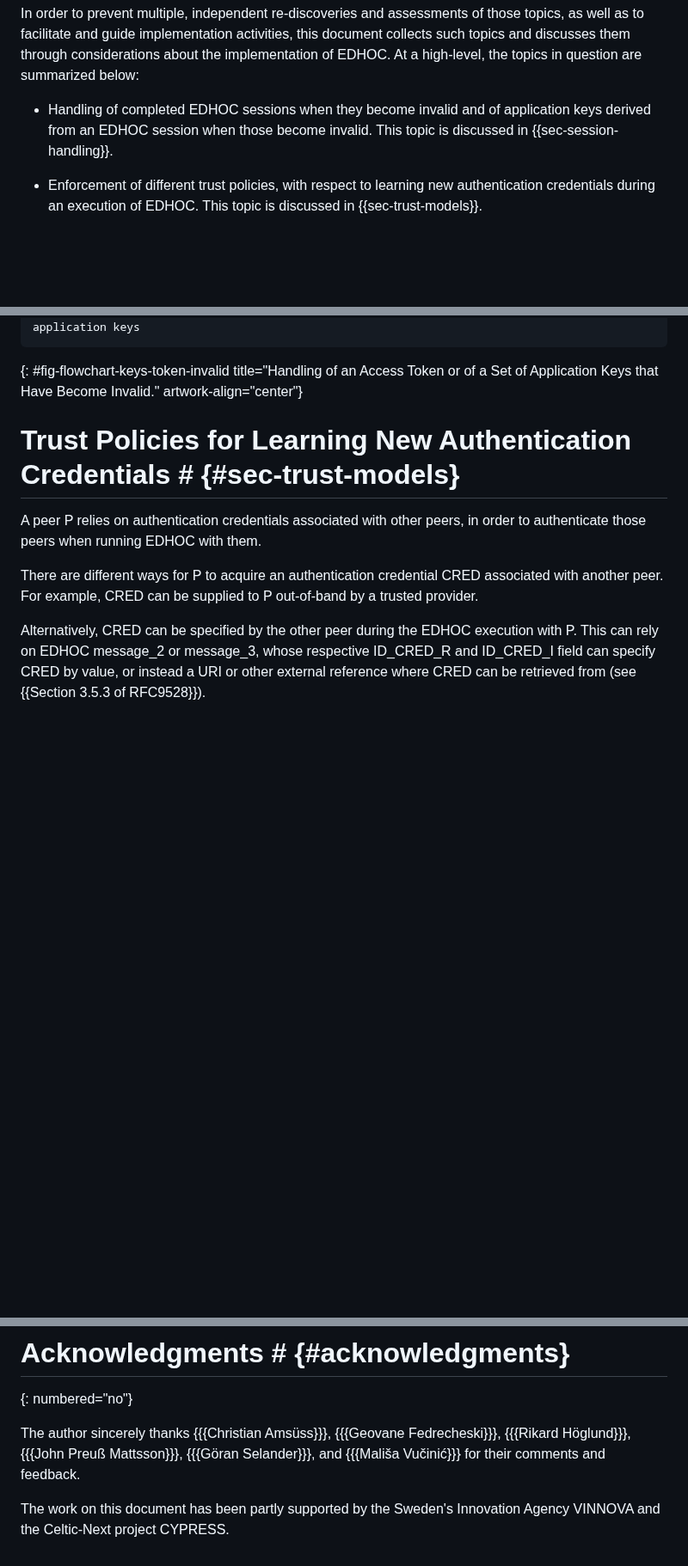
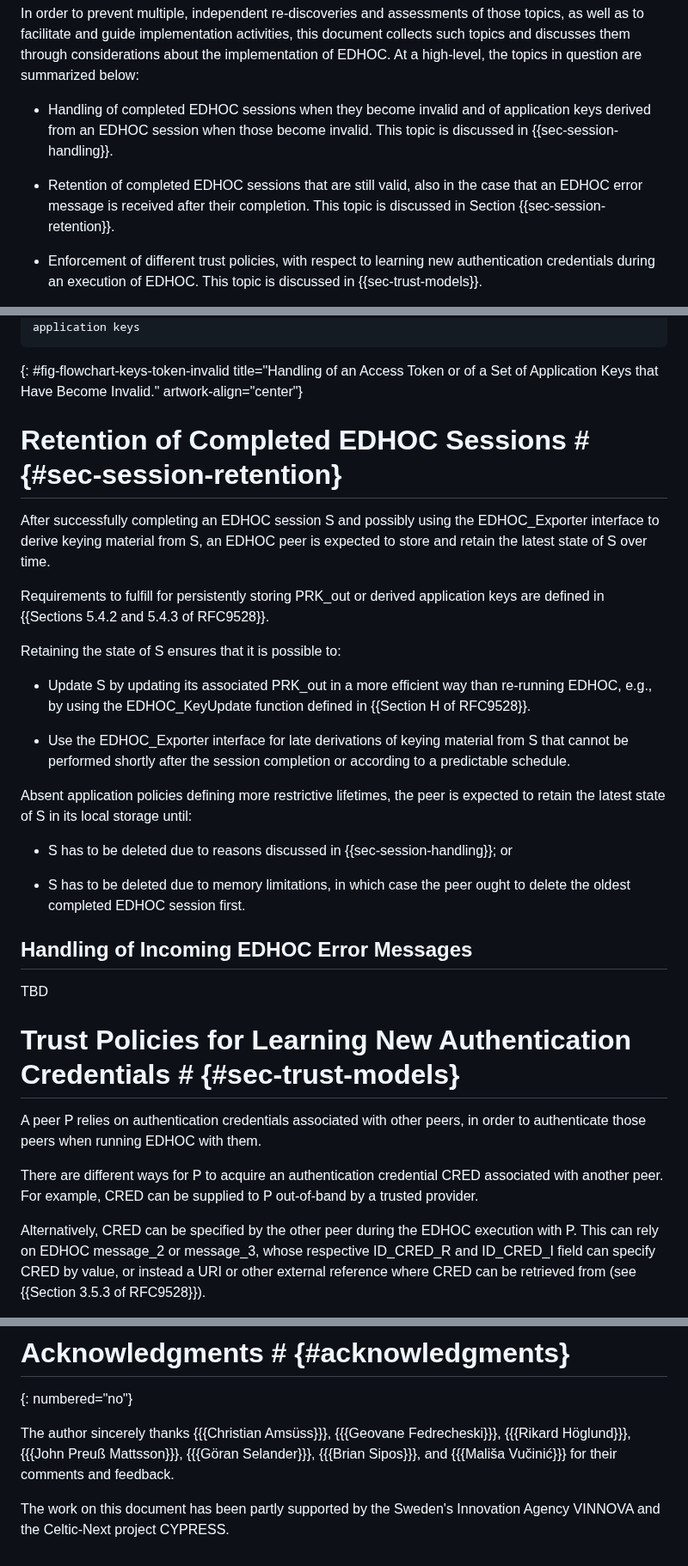
Before and after one commit to lake-wg/edhoc-impl-cons, a Markdown page: draft-ietf-lake-edhoc-impl-cons.md, 3 parts joined by grey strips. Shown at 86% size. Rendered like a GitHub page; blank space fills up the shorter version.

Commit message:
Discussed retention of completed EDHOC sessions

```diff
--- a/draft-ietf-lake-edhoc-impl-cons.md
+++ b/draft-ietf-lake-edhoc-impl-cons.md
@@ -74,6 +74,8 @@ At the same time, implementers of an application using the EDHOC protocol or of
 In order to prevent multiple, independent re-discoveries and assessments of those topics, as well as to facilitate and guide implementation activities, this document collects such topics and discusses them through considerations about the implementation of EDHOC. At a high-level, the topics in question are summarized below:
 
 * Handling of completed EDHOC sessions when they become invalid and of application keys derived from an EDHOC session when those become invalid. This topic is discussed in {{sec-session-handling}}.
+
+* Retention of completed EDHOC sessions that are still valid, also in the case that an EDHOC error message is received after their completion. This topic is discussed in Section {{sec-session-retention}}.
 
 * Enforcement of different trust policies, with respect to learning new authentication credentials during an execution of EDHOC. This topic is discussed in {{sec-trust-models}}.
 
@@ -296,6 +298,28 @@ Install the updated
 application keys
 ~~~~~~~~~~~
 {: #fig-flowchart-keys-token-invalid title="Handling of an Access Token or of a Set of Application Keys that Have Become Invalid." artwork-align="center"}
+
+# Retention of Completed EDHOC Sessions # {#sec-session-retention}
+
+After successfully completing an EDHOC session S and possibly using the EDHOC_Exporter interface to derive keying material from S, an EDHOC peer is expected to store and retain the latest state of S over time.
+
+Requirements to fulfill for persistently storing PRK_out or derived application keys are defined in {{Sections 5.4.2 and 5.4.3 of RFC9528}}.
+
+Retaining the state of S ensures that it is possible to:
+
+* Update S by updating its associated PRK_out in a more efficient way than re-running EDHOC, e.g., by using the EDHOC_KeyUpdate function defined in {{Section H of RFC9528}}.
+
+* Use the EDHOC_Exporter interface for late derivations of keying material from S that cannot be performed shortly after the session completion or according to a predictable schedule.
+
+Absent application policies defining more restrictive lifetimes, the peer is expected to retain the latest state of S in its local storage until:
+
+* S has to be deleted due to reasons discussed in {{sec-session-handling}}; or
+
+* S has to be deleted due to memory limitations, in which case the peer ought to delete the oldest completed EDHOC session first.
+
+## Handling of Incoming EDHOC Error Messages
+
+TBD
 
 # Trust Policies for Learning New Authentication Credentials # {#sec-trust-models}
 
@@ -1225,6 +1251,6 @@ The flowchart in {{fig-flowchart-spo-low-level-m1-advanced}} shows the different
 # Acknowledgments # {#acknowledgments}
 {: numbered="no"}
 
-The author sincerely thanks {{{Christian Amsüss}}}, {{{Geovane Fedrecheski}}}, {{{Rikard Höglund}}}, {{{John Preuß Mattsson}}}, {{{Göran Selander}}}, and {{{Mališa Vučinić}}} for their comments and feedback.
+The author sincerely thanks {{{Christian Amsüss}}}, {{{Geovane Fedrecheski}}}, {{{Rikard Höglund}}}, {{{John Preuß Mattsson}}}, {{{Göran Selander}}}, {{{Brian Sipos}}}, and {{{Mališa Vučinić}}} for their comments and feedback.
 
 The work on this document has been partly supported by the Sweden's Innovation Agency VINNOVA and the Celtic-Next project CYPRESS.
```
Also changed, not shown: other parts of draft-ietf-lake-edhoc-impl-cons.md (+2 -0 lines).
